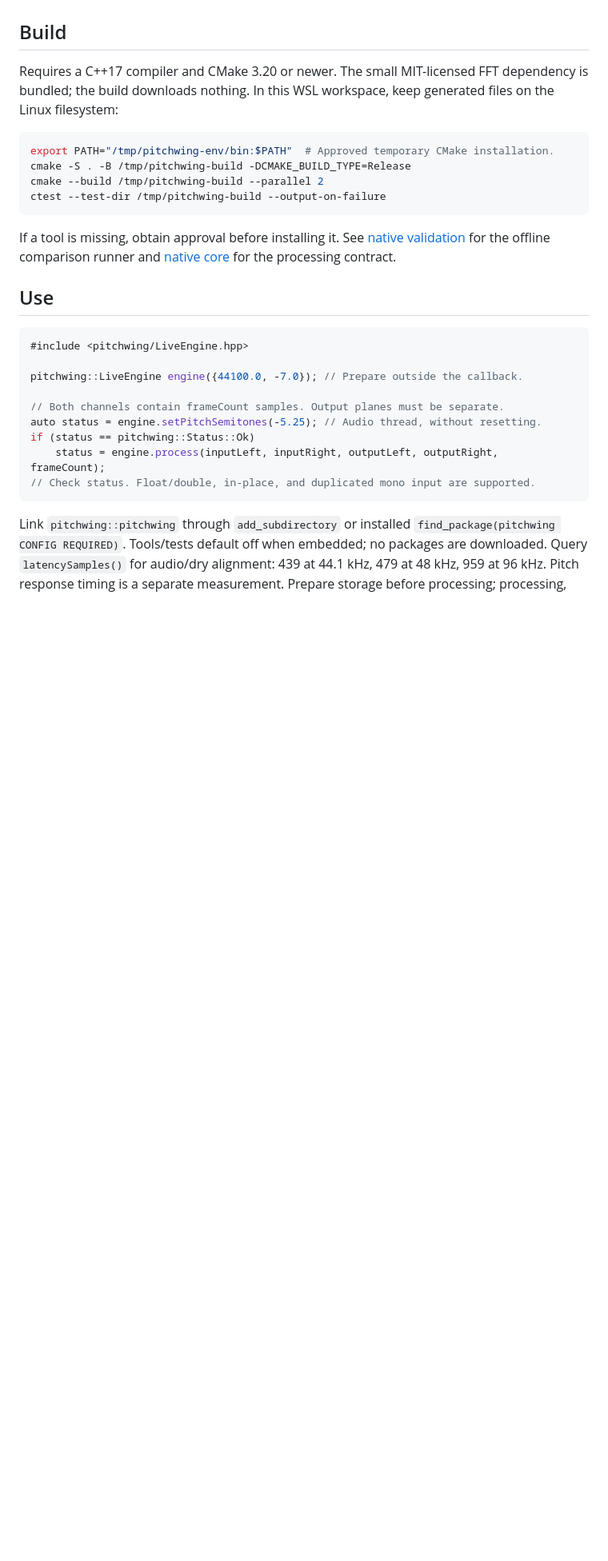
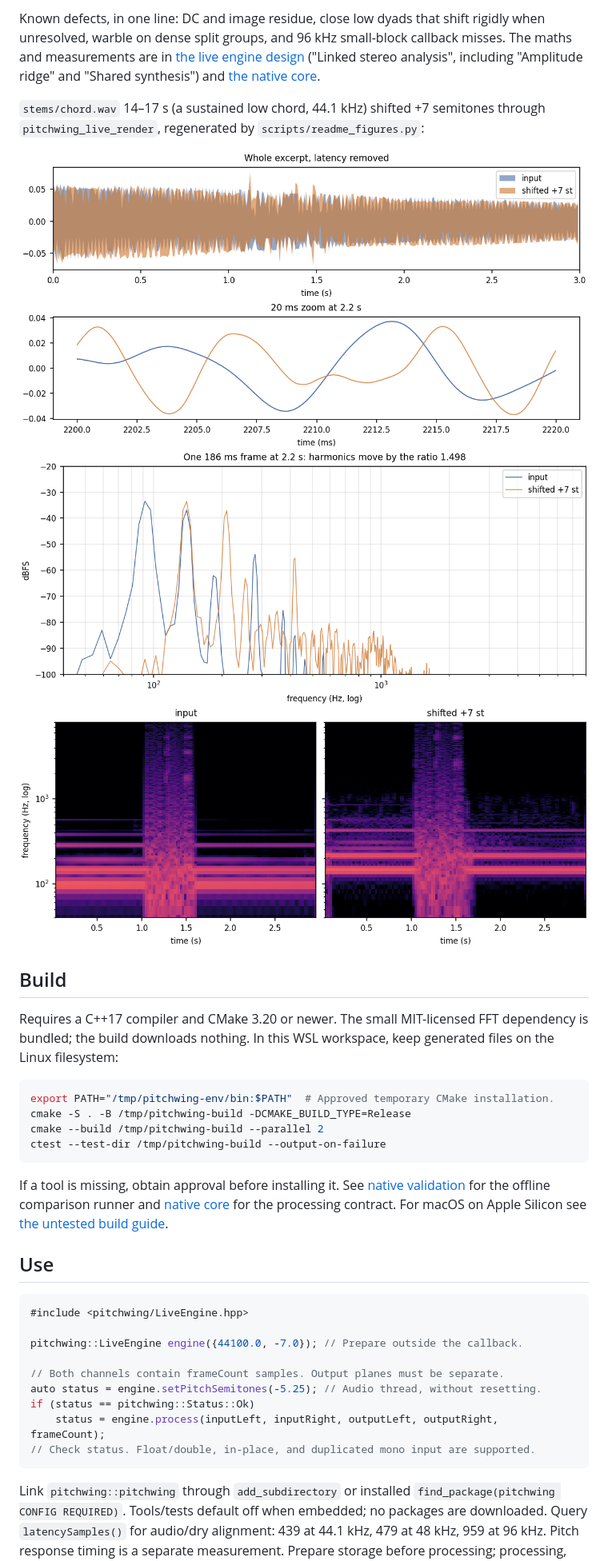
Before and after one commit to Rebel028/Pitchwing, a Markdown page: README.md, the part around one of its changes. Shown at 80% size. Drawn GitHub-style; pictures changed too: docs/figures/spectrogram.png (added), docs/figures/spectrum.png (added), docs/figures/waveform.png (added); blank space fills up the shorter version.

```diff
--- a/README.md
+++ b/README.md
@@ -22,3 +50,18 @@ the static engine's listening render, parity, and timing evidence.
+Known defects, in one line: DC and image residue, close low dyads that shift
+rigidly when unresolved, warble on dense split groups, and 96 kHz small-block
+callback misses. The maths and measurements are in
+[the live engine design](docs/live-engine.md) ("Linked stereo analysis",
+including "Amplitude ridge" and "Shared synthesis") and
+[the native core](docs/native-core.md).
+
+`stems/chord.wav` 14–17 s (a sustained low chord, 44.1 kHz) shifted +7
+semitones through `pitchwing_live_render`, regenerated by
+`scripts/readme_figures.py`:
+
+![Waveform](docs/figures/waveform.png)
+![Spectrum](docs/figures/spectrum.png)
+![Spectrogram](docs/figures/spectrogram.png)
+
 ## Build
 
 Requires a C++17 compiler and CMake 3.20 or newer. The small MIT-licensed FFT
@@ -34,7 +77,8 @@ ctest --test-dir /tmp/pitchwing-build --output-on-failure
 
 If a tool is missing, obtain approval before installing it. See
 [native validation](docs/native-validation.md) for the offline comparison runner
-and [native core](docs/native-core.md) for the processing contract.
+and [native core](docs/native-core.md) for the processing contract. For macOS
+on Apple Silicon see [the untested build guide](docs/apple-silicon.md).
 
 ## Use
 
```
Also changed, not shown: other parts of README.md (+51 -0 lines), 2 other files.
